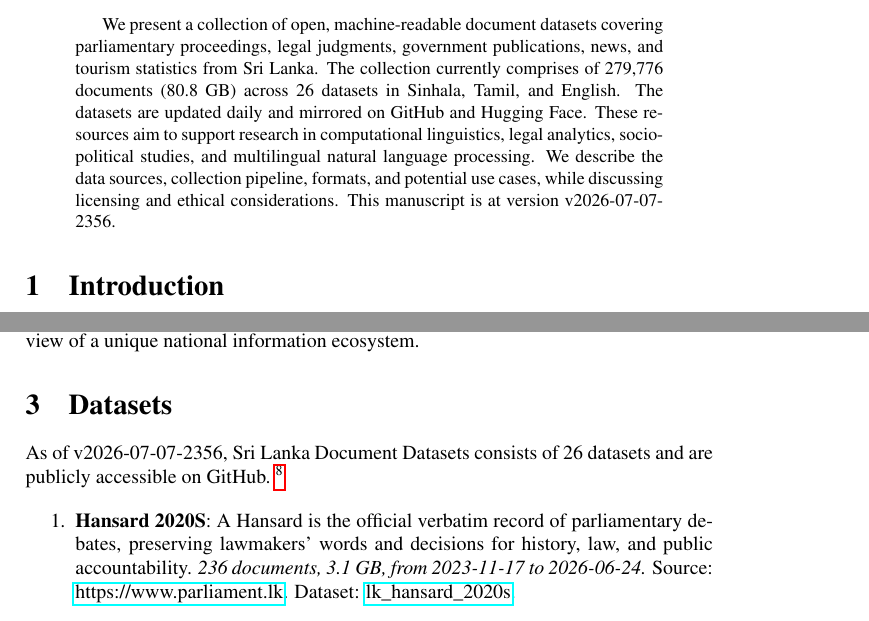
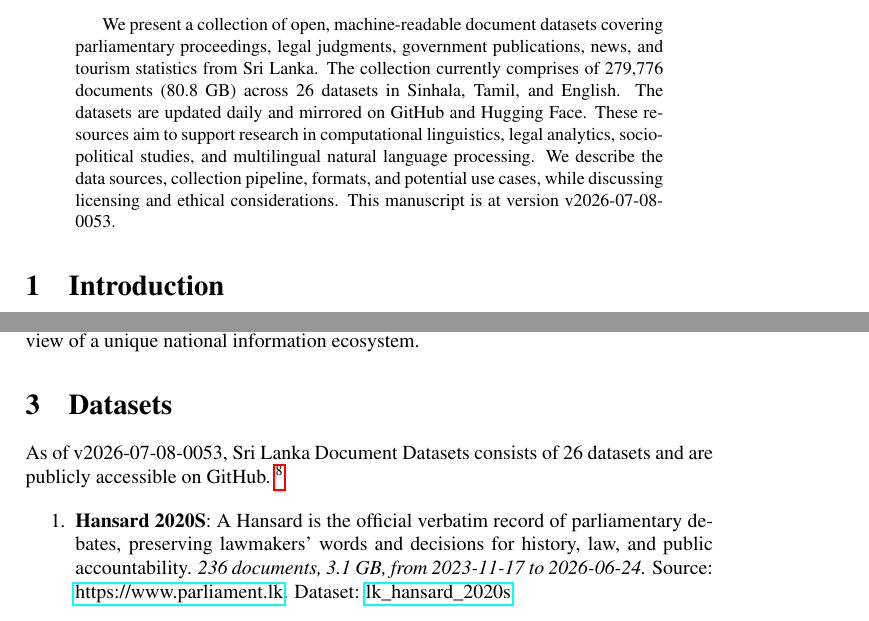
Before and after one commit to nuuuwan/lk_datasets, a LaTeX paper (latex/lk_datasets.tex): two parts of pages 1 and 2 of 7, joined at a grey line, cut so that both start at the same text. Compiled offline with pdfLaTeX; a LaTeX package or settings file that is missing is left out.

Commit message:
🤖 [build.yml] 2026-07-07-1923

```diff
--- a/latex/lk_datasets.tex
+++ b/latex/lk_datasets.tex
@@ -16,7 +16,7 @@
 \normalsize%
 \maketitle%
 \begin{abstract}%
-We present a collection of open, machine-readable document datasets covering parliamentary proceedings, legal judgments, government publications, news, and tourism statistics from Sri Lanka. The collection currently comprises of  279,776  documents (80.8 GB) across 26  datasets in Sinhala, Tamil, and English. The datasets are updated daily and mirrored on GitHub and Hugging Face. These resources aim to support research in computational linguistics, legal analytics, socio-political studies, and multilingual natural language processing. We describe the data sources, collection pipeline, formats, and potential use cases, while discussing licensing and ethical considerations. This manuscript is at version v2026-07-07-2356.%
+We present a collection of open, machine-readable document datasets covering parliamentary proceedings, legal judgments, government publications, news, and tourism statistics from Sri Lanka. The collection currently comprises of  279,776  documents (80.8 GB) across 26  datasets in Sinhala, Tamil, and English. The datasets are updated daily and mirrored on GitHub and Hugging Face. These resources aim to support research in computational linguistics, legal analytics, socio-political studies, and multilingual natural language processing. We describe the data sources, collection pipeline, formats, and potential use cases, while discussing licensing and ethical considerations. This manuscript is at version v2026-07-08-0053.%
 
 %
 \end{abstract}%
@@ -86,7 +86,7 @@ The Sri Lanka Document Datasets aim to fill this gap by aggregating diverse sour
 %
 \section{Datasets}%
 \label{sec:Datasets}%
-As of v2026-07-07-2356, Sri Lanka Document Datasets
+As of v2026-07-08-0053, Sri Lanka Document Datasets
   consists of 26 datasets
  and are publicly accessible on GitHub.%
 ~%
```
Also changed, not shown: README.md, latex/lk_datasets.pdf.
